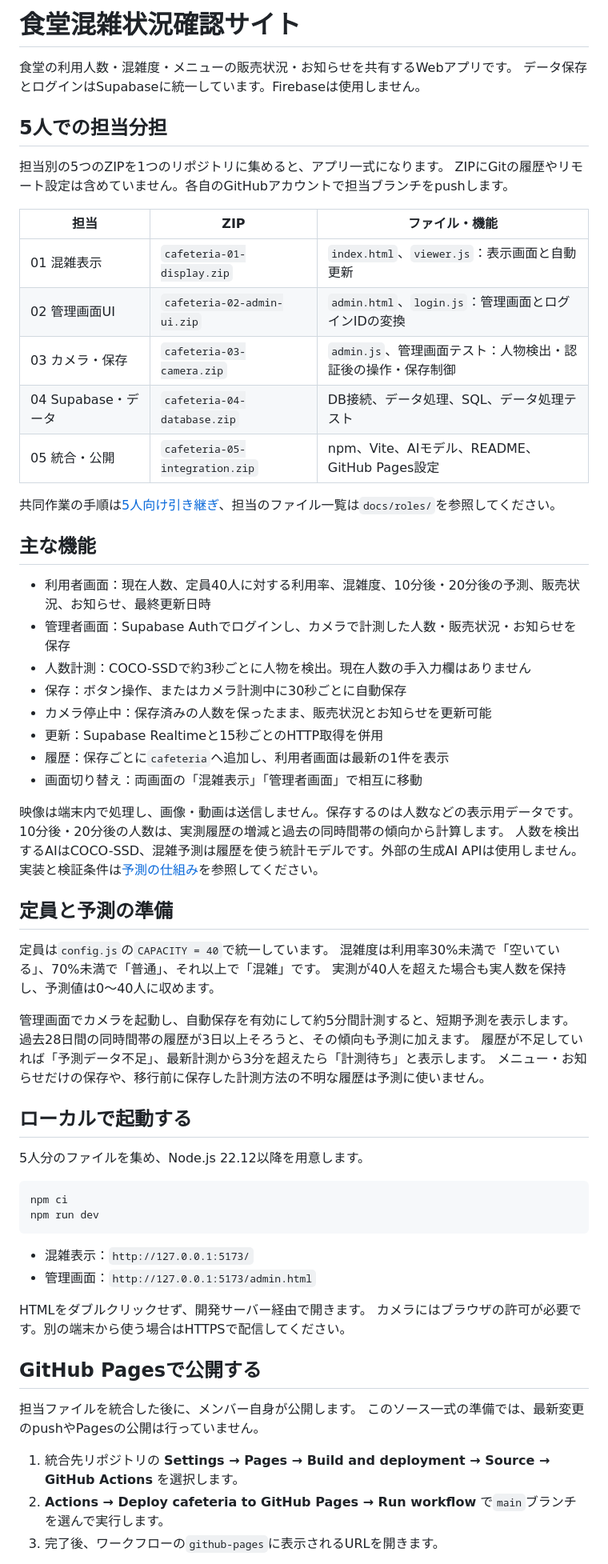
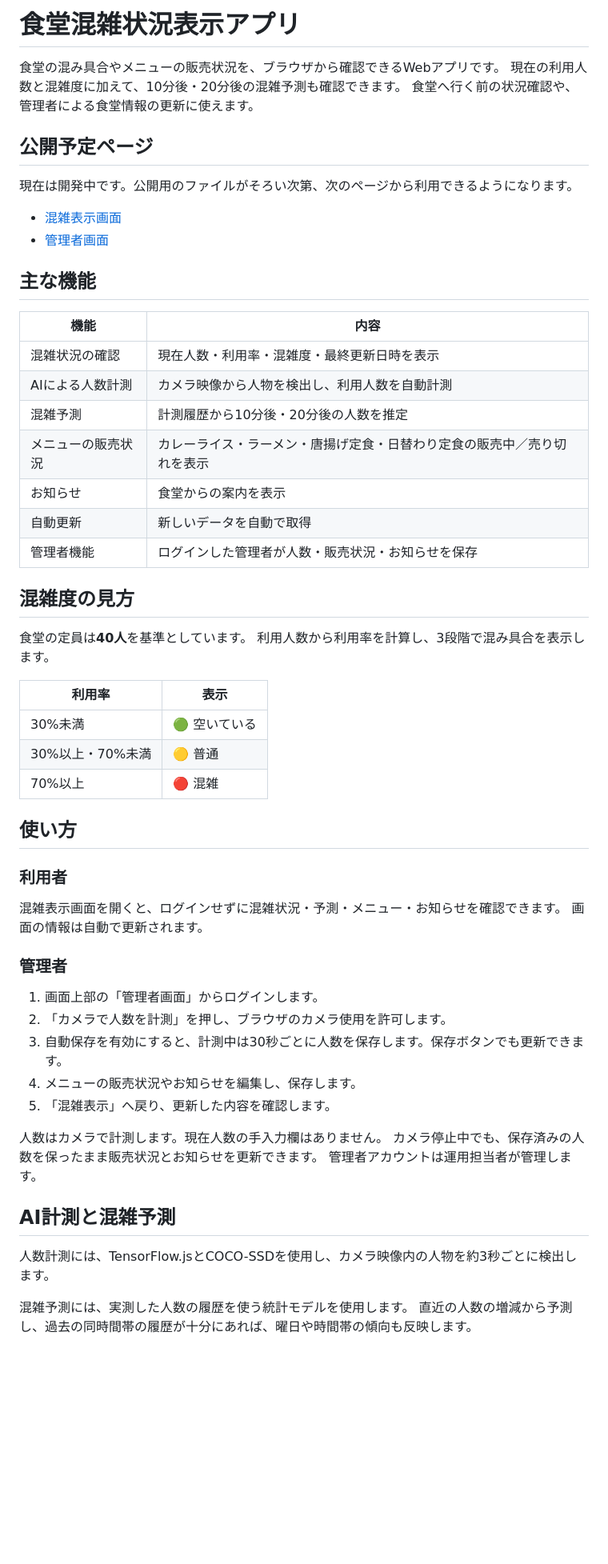
Before and after one commit to yotamaaikich/cafeteria-site, a Markdown page: README.md, the part around one of its changes. Shown at 80% size. Rendered like a GitHub page; blank space fills up the shorter version.

Commit message:
Rewrite README as public-facing cafeteria app guide

````diff
--- a/README.md
+++ b/README.md
@@ -1,71 +1,62 @@
-# 食堂混雑状況確認サイト
+# 食堂混雑状況表示アプリ
 
-食堂の利用人数・混雑度・メニューの販売状況・お知らせを共有するWebアプリです。
-データ保存とログインはSupabaseに統一しています。Firebaseは使用しません。
+食堂の混み具合やメニューの販売状況を、ブラウザから確認できるWebアプリです。
+現在の利用人数と混雑度に加えて、10分後・20分後の混雑予測も確認できます。
+食堂へ行く前の状況確認や、管理者による食堂情報の更新に使えます。
 
-## 5人での担当分担
+## 公開予定ページ
 
-担当別の5つのZIPを1つのリポジトリに集めると、アプリ一式になります。
-ZIPにGitの履歴やリモート設定は含めていません。各自のGitHubアカウントで担当ブランチをpushします。
+現在は開発中です。公開用のファイルがそろい次第、次のページから利用できるようになります。
 
-| 担当 | ZIP | ファイル・機能 |
-| --- | --- | --- |
-| 01 混雑表示 | `cafeteria-01-display.zip` | `index.html`、`viewer.js`：表示画面と自動更新 |
-| 02 管理画面UI | `cafeteria-02-admin-ui.zip` | `admin.html`、`login.js`：管理画面とログインIDの変換 |
-| 03 カメラ・保存 | `cafeteria-03-camera.zip` | `admin.js`、管理画面テスト：人物検出・認証後の操作・保存制御 |
-| 04 Supabase・データ | `cafeteria-04-database.zip` | DB接続、データ処理、SQL、データ処理テスト |
-| 05 統合・公開 | `cafeteria-05-integration.zip` | npm、Vite、AIモデル、README、GitHub Pages設定 |
-
-共同作業の手順は[5人向け引き継ぎ](docs/TEAM-HANDOFF.md)、担当のファイル一覧は`docs/roles/`を参照してください。
+- [混雑表示画面](https://yotamaaikich.github.io/cafeteria-site/)
+- [管理者画面](https://yotamaaikich.github.io/cafeteria-site/admin.html)
 
 ## 主な機能
 
-- 利用者画面：現在人数、定員40人に対する利用率、混雑度、10分後・20分後の予測、販売状況、お知らせ、最終更新日時
-- 管理者画面：Supabase Authでログインし、カメラで計測した人数・販売状況・お知らせを保存
-- 人数計測：COCO-SSDで約3秒ごとに人物を検出。現在人数の手入力欄はありません
-- 保存：ボタン操作、またはカメラ計測中に30秒ごとに自動保存
-- カメラ停止中：保存済みの人数を保ったまま、販売状況とお知らせを更新可能
-- 更新：Supabase Realtimeと15秒ごとのHTTP取得を併用
-- 履歴：保存ごとに`cafeteria`へ追加し、利用者画面は最新の1件を表示
-- 画面切り替え：両画面の「混雑表示」「管理者画面」で相互に移動
+| 機能 | 内容 |
+| --- | --- |
+| 混雑状況の確認 | 現在人数・利用率・混雑度・最終更新日時を表示 |
+| AIによる人数計測 | カメラ映像から人物を検出し、利用人数を自動計測 |
+| 混雑予測 | 計測履歴から10分後・20分後の人数を推定 |
+| メニューの販売状況 | カレーライス・ラーメン・唐揚げ定食・日替わり定食の販売中／売り切れを表示 |
+| お知らせ | 食堂からの案内を表示 |
+| 自動更新 | 新しいデータを自動で取得 |
+| 管理者機能 | ログインした管理者が人数・販売状況・お知らせを保存 |
 
-映像は端末内で処理し、画像・動画は送信しません。保存するのは人数などの表示用データです。
-10分後・20分後の人数は、実測履歴の増減と過去の同時間帯の傾向から計算します。
-人数を検出するAIはCOCO-SSD、混雑予測は履歴を使う統計モデルです。外部の生成AI APIは使用しません。
-実装と検証条件は[予測の仕組み](docs/FORECAST.md)を参照してください。
+## 混雑度の見方
 
-## 定員と予測の準備
+食堂の定員は**40人**を基準としています。
+利用人数から利用率を計算し、3段階で混み具合を表示します。
 
-定員は`config.js`の`CAPACITY = 40`で統一しています。
-混雑度は利用率30%未満で「空いている」、70%未満で「普通」、それ以上で「混雑」です。
-実測が40人を超えた場合も実人数を保持し、予測値は0〜40人に収めます。
+| 利用率 | 表示 |
+| --- | --- |
+| 30%未満 | 🟢 空いている |
+| 30%以上・70%未満 | 🟡 普通 |
+| 70%以上 | 🔴 混雑 |
 
-管理画面でカメラを起動し、自動保存を有効にして約5分間計測すると、短期予測を表示します。
-過去28日間の同時間帯の履歴が3日以上そろうと、その傾向も予測に加えます。
-履歴が不足していれば「予測データ不足」、最新計測から3分を超えたら「計測待ち」と表示します。
-メニュー・お知らせだけの保存や、移行前に保存した計測方法の不明な履歴は予測に使いません。
+## 使い方
 
-## ローカルで起動する
+### 利用者
 
-5人分のファイルを集め、Node.js 22.12以降を用意します。
+混雑表示画面を開くと、ログインせずに混雑状況・予測・メニュー・お知らせを確認できます。
+画面の情報は自動で更新されます。
 
-```sh
-npm ci
-npm run dev
-```
+### 管理者
 
-- 混雑表示：`http://127.0.0.1:5173/`
-- 管理画面：`http://127.0.0.1:5173/admin.html`
+1. 画面上部の「管理者画面」からログインします。
+2. 「カメラで人数を計測」を押し、ブラウザのカメラ使用を許可します。
+3. 自動保存を有効にすると、計測中は30秒ごとに人数を保存します。保存ボタンでも更新できます。
+4. メニューの販売状況やお知らせを編集し、保存します。
+5. 「混雑表示」へ戻り、更新した内容を確認します。
 
-HTMLをダブルクリックせず、開発サーバー経由で開きます。
-カメラにはブラウザの許可が必要です。別の端末から使う場合はHTTPSで配信してください。
+人数はカメラで計測します。現在人数の手入力欄はありません。
+カメラ停止中でも、保存済みの人数を保ったまま販売状況とお知らせを更新できます。
+管理者アカウントは運用担当者が管理します。
 
-## GitHub Pagesで公開する
+## AI計測と混雑予測
 
-担当ファイルを統合した後に、メンバー自身が公開します。
-このソース一式の準備では、最新変更のpushやPagesの公開は行っていません。
+人数計測には、TensorFlow.jsとCOCO-SSDを使用し、カメラ映像内の人物を約3秒ごとに検出します。
 
-1. 統合先リポジトリの **Settings → Pages → Build and deployment → Source → GitHub Actions** を選択します。
-2. **Actions → Deploy cafeteria to GitHub Pages → Run workflow** で`main`ブランチを選んで実行します。
-3. 完了後、ワークフローの`github-pages`に表示されるURLを開きます。
+混雑予測には、実測した人数の履歴を使う統計モデルを使用します。
+直近の人数の増減から予測し、過去の同時間帯の履歴が十分にあれば、曜日や時間帯の傾向も反映します。
 
````
Also changed, not shown: other parts of README.md (+16 -86 lines).
